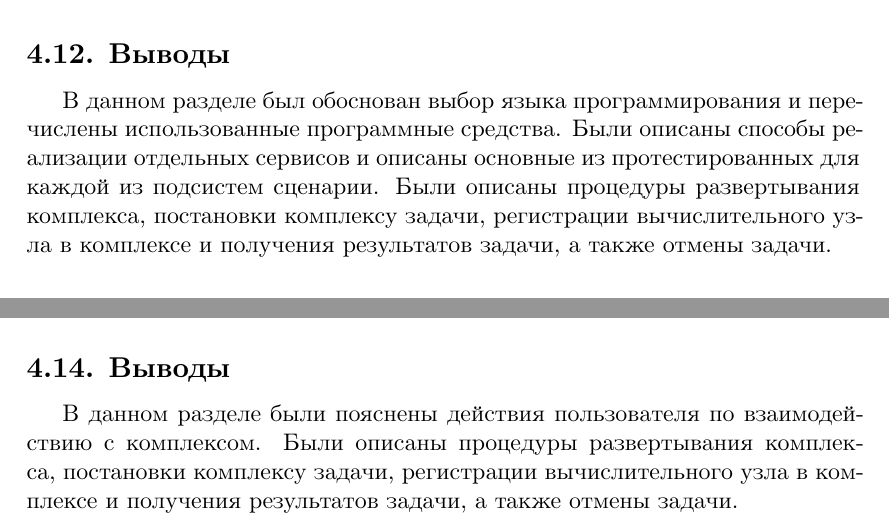
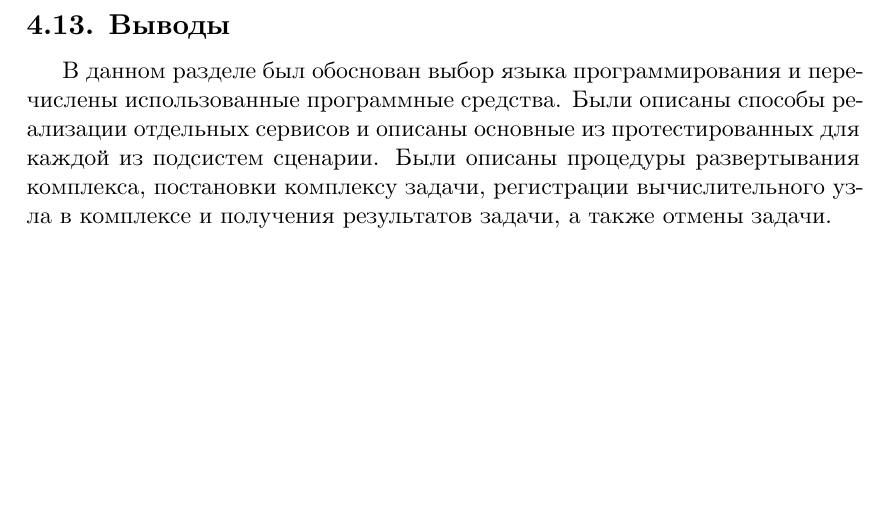
Before and after one commit to iu7/grid_calc, a LaTeX document (docs/rpz/rpz.tex): two parts of pages 40 and 47 of 50 before the commit and part of page 47 of 50 after it, the two joined at a grey line, cut at the place of the change, the shorter picture padded with empty space. Compiled offline with XeLaTeX; a missing font is replaced by an installed copy or a similar font.

Commit message:
leftover conclusions

```diff
--- a/docs/rpz/rpz.tex
+++ b/docs/rpz/rpz.tex
@@ -1062,11 +1062,6 @@
     \item попытка исполнения некорректно поставленой задачи.
   \end{itemize}
 
-  \subsection{Выводы}
-  В данном разделе был обоснован выбор языка программирования и перечислены использованные программные средства.
-  Были описаны способы реализации отдельных сервисов и описаны основные из протестированных для каждой из подсистем сценарии.
-  Были описаны процедуры развертывания комплекса, постановки комплексу задачи, регистрации вычислительного узла в комплексе и получения результатов задачи, а также отмены задачи.
-
   \subsection{Использование системы}
 
   В данном разделе поясняются действия пользователя по взаимодействию с комплексом.
@@ -1266,7 +1261,8 @@
   \end{figure}
 
   \subsection{Выводы}
-  В данном разделе были пояснены действия пользователя по взаимодействию с комплексом.
+  В данном разделе был обоснован выбор языка программирования и перечислены использованные программные средства.
+  Были описаны способы реализации отдельных сервисов и описаны основные из протестированных для каждой из подсистем сценарии.
   Были описаны процедуры развертывания комплекса, постановки комплексу задачи, регистрации вычислительного узла в комплексе и получения результатов задачи, а также отмены задачи.
 
   \clearpage
```
Also changed, not shown: docs/rpz/rpz.pdf.
